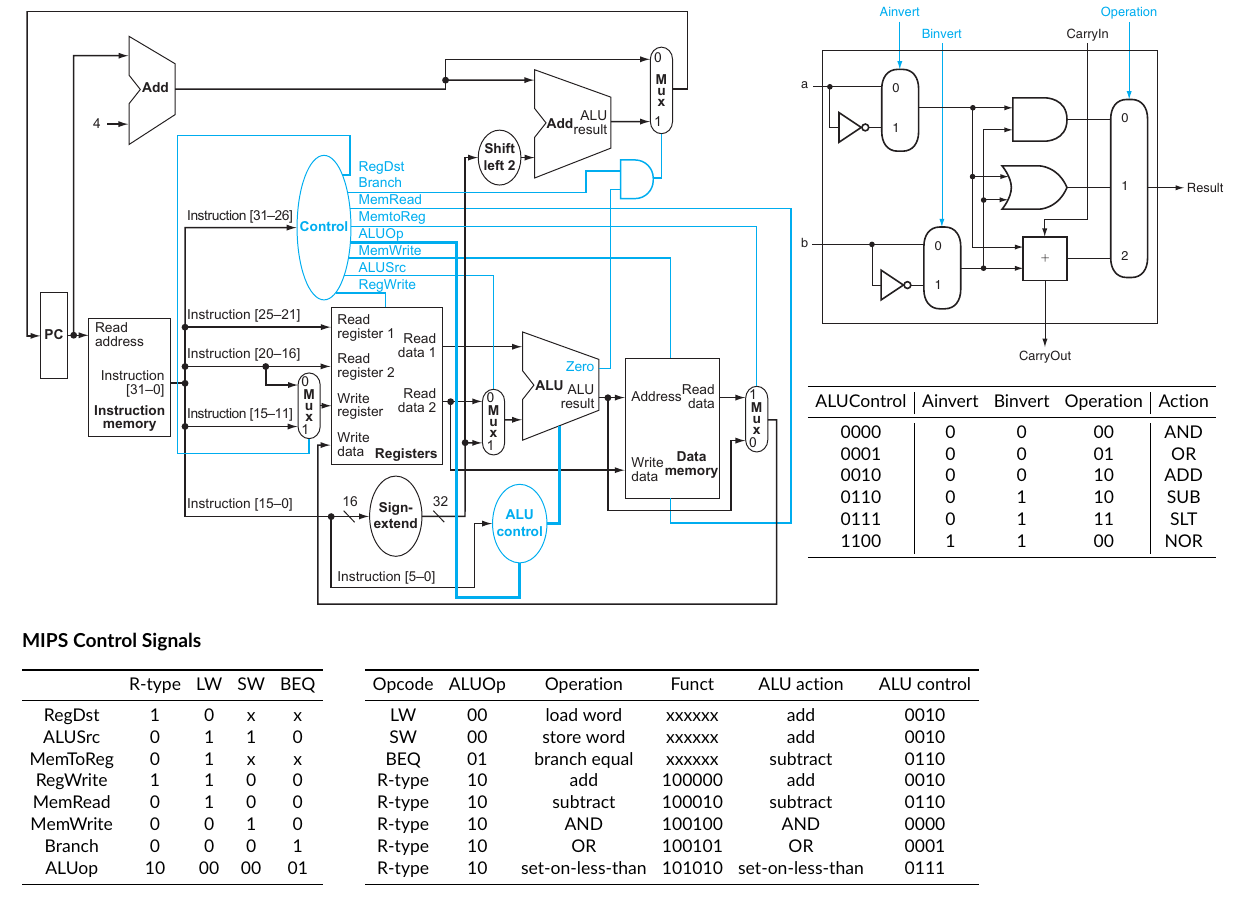
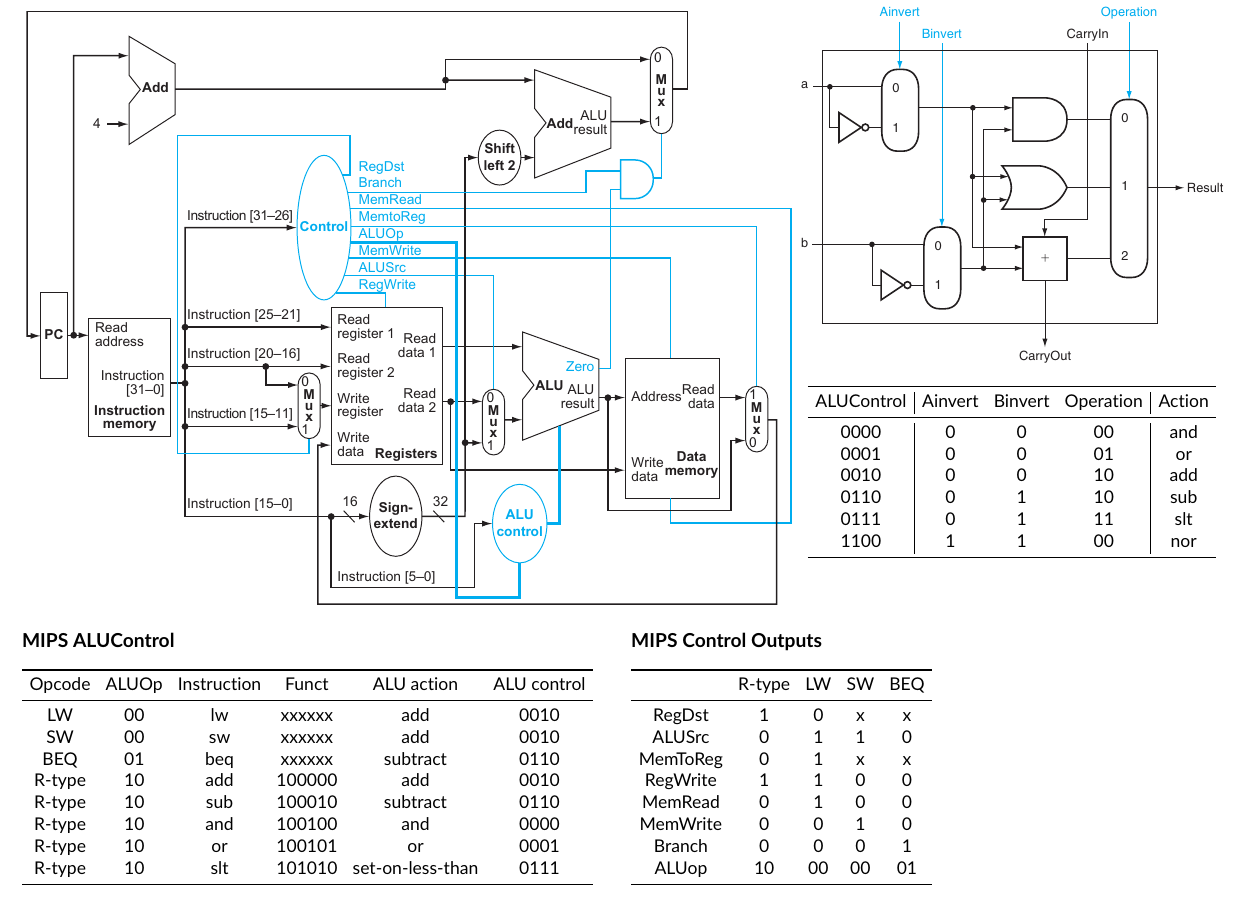
Before and after one commit to shnjmn/cs2100-refsheet, a LaTeX document (greensheet.tex, which reads content/aluctrl.tex): part of page 1 of 2, cut so that both start at the same text. Compiled offline with pdfLaTeX.

Commit message:
UPDATE
Signed-off-by: Shen Jiamin <shen_jiamin@u.nus.edu>

```diff
--- a/content/aluctrl.tex
+++ b/content/aluctrl.tex
@@ -14,15 +14,15 @@
 % \end{tabular}
 \begin{tabular}[t]{cccccc}
     \toprule
-    Opcode & ALUOp       & Operation        & Funct           & ALU action       & ALU control   \\
+    Opcode & ALUOp & Instruction & Funct    & ALU action       & ALU control \\
     \midrule
-    LW     & {00} & load word        & {xxxxxx} & add              & {0010} \\
-    SW     & {00} & store word       & {xxxxxx} & add              & {0010} \\
-    BEQ    & {01} & branch equal     & {xxxxxx} & subtract         & {0110} \\
-    R-type & {10} & add              & {100000} & add              & {0010} \\
-    R-type & {10} & subtract         & {100010} & subtract         & {0110} \\
-    R-type & {10} & AND              & {100100} & AND              & {0000} \\
-    R-type & {10} & OR               & {100101} & OR               & {0001} \\
-    R-type & {10} & set-on-less-than & {101010} & set-on-less-than & {0111} \\
+    LW     & {00}  & {lw}        & {xxxxxx} & add              & {0010}      \\
+    SW     & {00}  & {sw}        & {xxxxxx} & add              & {0010}      \\
+    BEQ    & {01}  & {beq}       & {xxxxxx} & subtract         & {0110}      \\
+    R-type & {10}  & {add}       & {100000} & add              & {0010}      \\
+    R-type & {10}  & {sub}       & {100010} & subtract         & {0110}      \\
+    R-type & {10}  & {and}       & {100100} & and              & {0000}      \\
+    R-type & {10}  & {or}        & {100101} & or               & {0001}      \\
+    R-type & {10}  & {slt}       & {101010} & set-on-less-than & {0111}      \\
     \bottomrule
 \end{tabular}
--- a/greensheet.tex
+++ b/greensheet.tex
@@ -83,12 +83,12 @@
             \toprule
             ALUControl & Ainvert & Binvert & Operation & Action \\
             \midrule
-            {0000} & 0       & 0       & 00        & AND    \\
-            {0001} & 0       & 0       & 01        & OR     \\
-            {0010} & 0       & 0       & 10        & ADD    \\
-            {0110} & 0       & 1       & 10        & SUB    \\
-            {0111} & 0       & 1       & 11        & SLT    \\
-            {1100} & 1       & 1       & 00        & NOR    \\
+            {0000} & 0       & 0       & 00        & and    \\
+            {0001} & 0       & 0       & 01        & or     \\
+            {0010} & 0       & 0       & 10        & add    \\
+            {0110} & 0       & 1       & 10        & sub    \\
+            {0111} & 0       & 1       & 11        & slt    \\
+            {1100} & 1       & 1       & 00        & nor    \\
             \bottomrule
         \end{tabular}
     \end{center}
@@ -97,13 +97,13 @@
 \vfill
 
 \begin{minipage}[t]{\linewidth}
-    \section*{MIPS Control Signals}
-
+    \begin{minipage}[t]{0.5\textwidth}
+        \section*{MIPS ALUControl}
+        \input{content/aluctrl.tex}
+    \end{minipage}
     \begin{minipage}[t]{0.28\textwidth}
+        \section*{MIPS Control Outputs}
         \input{content/control.tex}
-    \end{minipage}
-    \begin{minipage}[t]{0.64\textwidth}
-        \input{content/aluctrl.tex}
     \end{minipage}
 \end{minipage}
 
```
